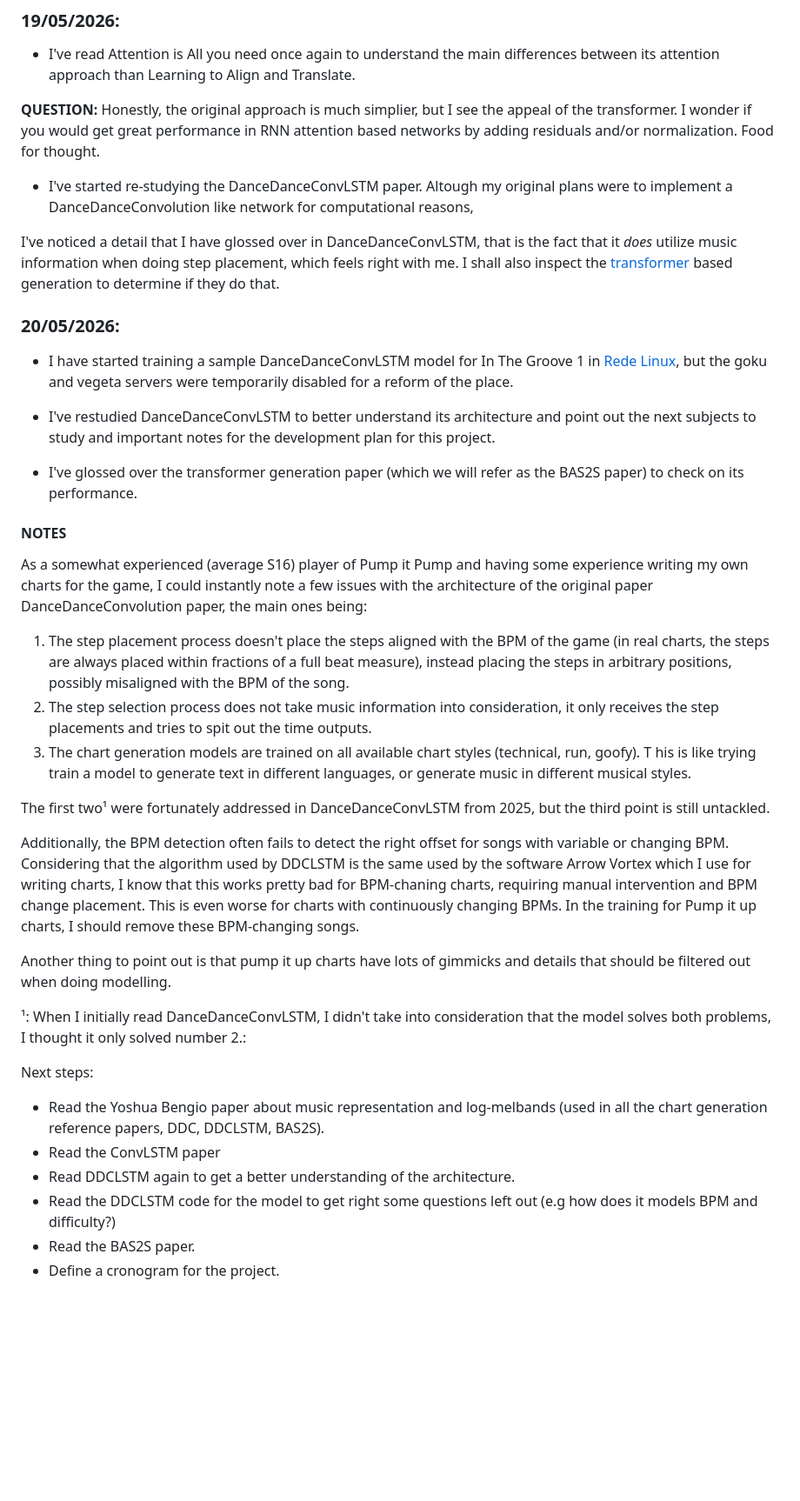
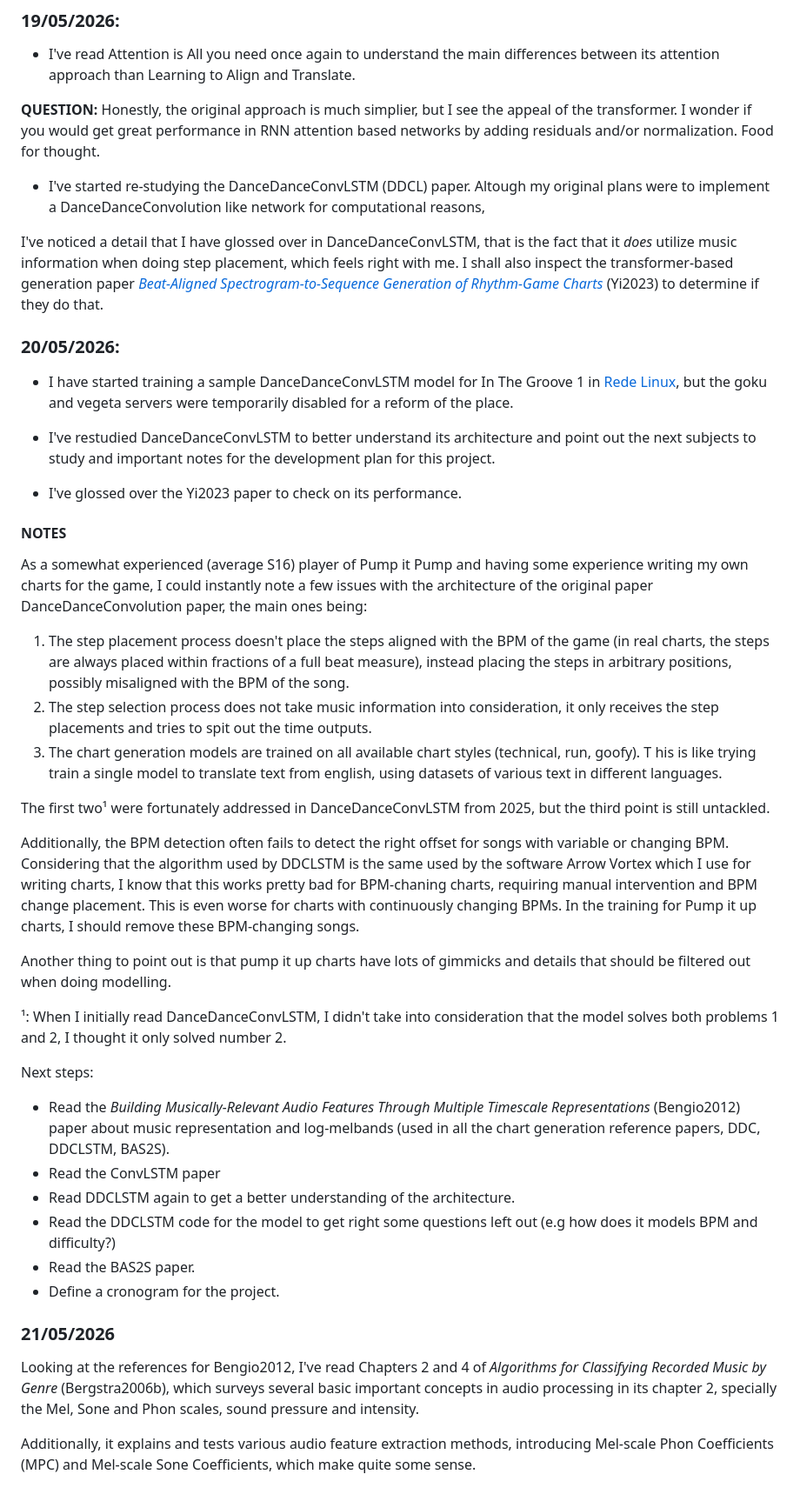
Before and after one commit to cosineblast/cosineblast.github.io, a Markdown page: content/learn-it-up/journal.md, the part around the change. Shown at 87% size. Rendered like a GitHub page; blank space fills up the shorter version.

Commit message:
Add 21/5 journal

```diff
--- a/content/learn-it-up/journal.md
+++ b/content/learn-it-up/journal.md
@@ -60,13 +60,14 @@ Align and Translate.
 Honestly, the original approach is much simplier, but I see the appeal of the transformer.
 I wonder if you would get great performance in RNN attention based networks by adding residuals and/or normalization. Food for thought.
 
-- I've started re-studying the DanceDanceConvLSTM paper.
+- I've started re-studying the DanceDanceConvLSTM (DDCL) paper.
 Altough my original plans were to implement a DanceDanceConvolution like network for computational reasons,
 
 I've noticed a detail that I have glossed over in DanceDanceConvLSTM, that is the fact that it _does_ utilize
 music information when doing step placement, which feels right with me.
-I shall also inspect the [transformer](https://arxiv.org/abs/2311.13687) based generation
-to determine if they do that.
+I shall also inspect the transformer-based generation paper
+[_Beat-Aligned Spectrogram-to-Sequence Generation of Rhythm-Game Charts_](https://arxiv.org/abs/2311.13687)
+(Yi2023) to determine if they do that.
 
 ### 20/05/2026:
 
@@ -76,7 +77,7 @@ but the goku and vegeta servers were temporarily disabled for a reform of the pl
 - I've restudied DanceDanceConvLSTM to better understand its architecture and
 point out the next subjects to study and important notes for the development plan for this project.
 
-- I've glossed over the transformer generation paper (which we will refer as the BAS2S paper) to check on its performance.
+- I've glossed over the Yi2023 paper to check on its performance.
 
 #### NOTES
 
@@ -86,7 +87,7 @@ I could instantly note a few issues with the architecture of the original paper
 fractions of a full beat measure), instead placing the steps in arbitrary positions, possibly misaligned with the BPM of the song.
 2. The step selection process does not take music information into consideration, it only receives the step placements and tries to spit out the time outputs.
 3. The chart generation models are trained on all available chart styles (technical, run, goofy). T
-his is like trying train a model to generate text in different languages, or generate music in different musical styles.
+his is like trying train a single model to translate text from english, using datasets of various text in different languages.
 
 The first two¹ were fortunately addressed in DanceDanceConvLSTM from 2025, but the third point is still untackled.
 
@@ -97,13 +98,23 @@ In the training for Pump it up charts, I should remove these BPM-changing songs.
 
 Another thing to point out is that pump it up charts have lots of gimmicks and details that should be filtered out when doing modelling.
 
-¹: When I initially read DanceDanceConvLSTM, I didn't take into consideration that the model solves both problems, I thought it only solved number 2.:
+¹: When I initially read DanceDanceConvLSTM, I didn't take into consideration that the model solves both problems 1 and 2, I thought it only solved number 2.
 
 Next steps:
 
-- Read the Yoshua Bengio paper about music representation and log-melbands (used in all the chart generation reference papers, DDC, DDCLSTM, BAS2S).
+- Read the _Building Musically-Relevant Audio Features Through
+Multiple Timescale Representations_ (Bengio2012) paper about music representation and log-melbands (used in all the chart generation reference papers, DDC, DDCLSTM, BAS2S).
 - Read the ConvLSTM paper
 - Read DDCLSTM again to get a better understanding of the architecture.
 - Read the DDCLSTM code for the model to get right some questions left out (e.g how does it models BPM and difficulty?)
 - Read the BAS2S paper.
 - Define a cronogram for the project.
+
+### 21/05/2026
+
+Looking at the references for Bengio2012, I've read Chapters 2 and 4 of _Algorithms for Classifying Recorded Music by Genre_ (Bergstra2006b),
+which surveys several basic important concepts in audio processing in its chapter 2, specially
+the Mel, Sone and Phon scales, sound pressure and intensity.
+
+Additionally, it explains and tests various audio feature extraction methods, introducing Mel-scale Phon Coefficients (MPC) and Mel-scale Sone Coefficients,
+which make quite some sense.
```
